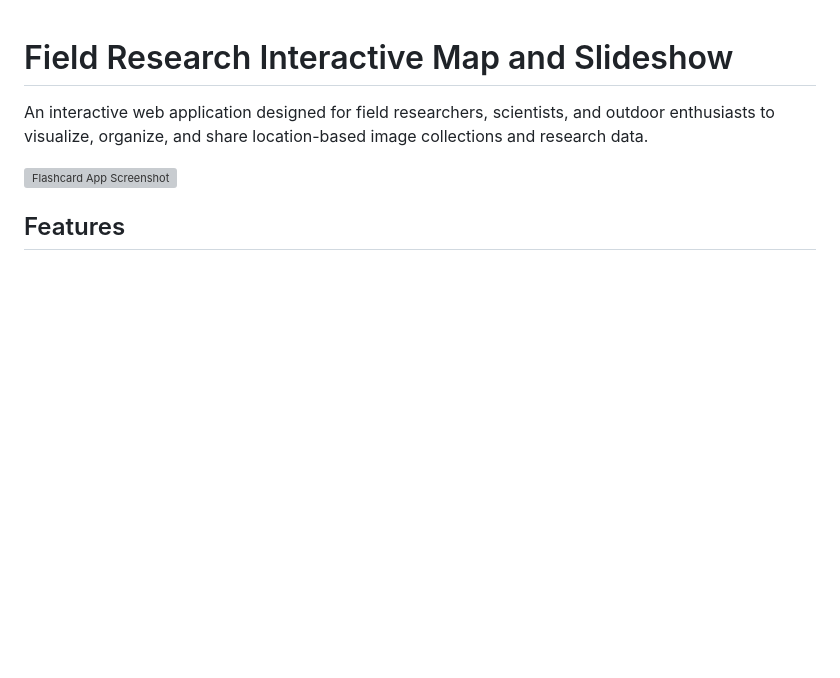
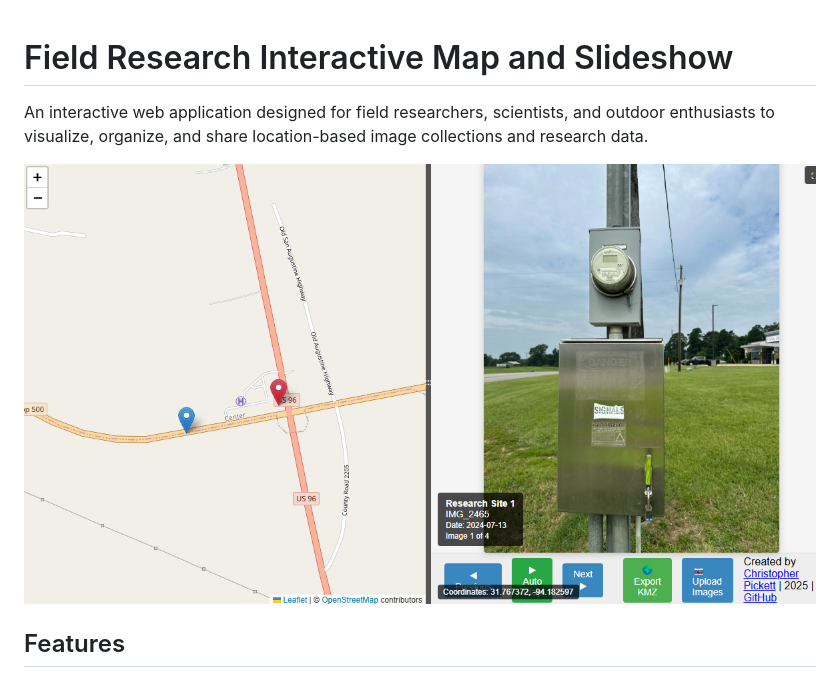
Before and after one commit to cpickett101/FieldResearchApp, a Markdown page: README.md, the part around the change. GitHub-like rendering; blank space fills up the shorter version; grey boxes are pictures that could not be loaded.

```diff
--- a/README.md
+++ b/README.md
@@ -2,7 +2,7 @@
 
 An interactive web application designed for field researchers, scientists, and outdoor enthusiasts to visualize, organize, and share location-based image collections and research data.
 
-![Flashcard App Screenshot](https://raw.githubusercontent.com/cpickett101/FieldResearchApp/main/FieldResarchApp.png)
+![Field Research App Screenshot](https://raw.githubusercontent.com/cpickett101/FieldResearchApp/main/FieldResearchApp.png)
 
 ## Features
 
```
